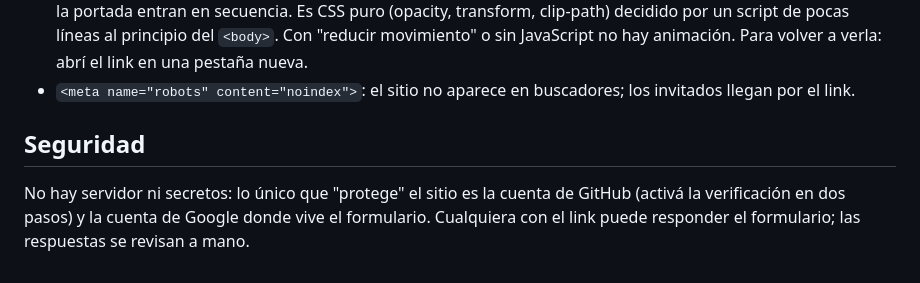
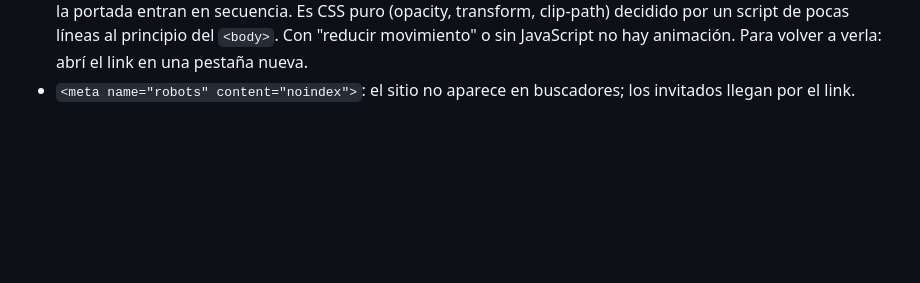
Before and after one commit to guillesantillan/casamiento, a Markdown page: README.md, the part around one of its changes. GitHub-like rendering; blank space fills up the shorter version.

```diff
--- a/README.md
+++ b/README.md
@@ -197,10 +113,3 @@ con `?v=2` al final para que la vuelva a leer.
   Para volver a verla: abrí el link en una pestaña nueva.
 - `<meta name="robots" content="noindex">`: el sitio no aparece en buscadores;
   los invitados llegan por el link.
-
-## Seguridad
-
-No hay servidor ni secretos: lo único que "protege" el sitio es la cuenta de
-GitHub (activá la verificación en dos pasos) y la cuenta de Google donde vive
-el formulario. Cualquiera con el link puede responder el formulario; las
-respuestas se revisan a mano.
```
Also changed, not shown: other parts of README.md (+5 -89 lines).
